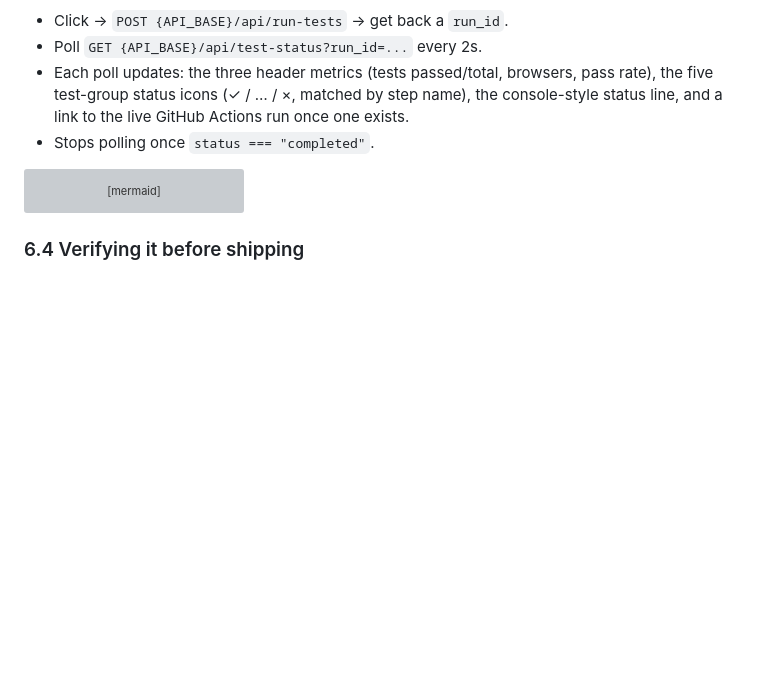
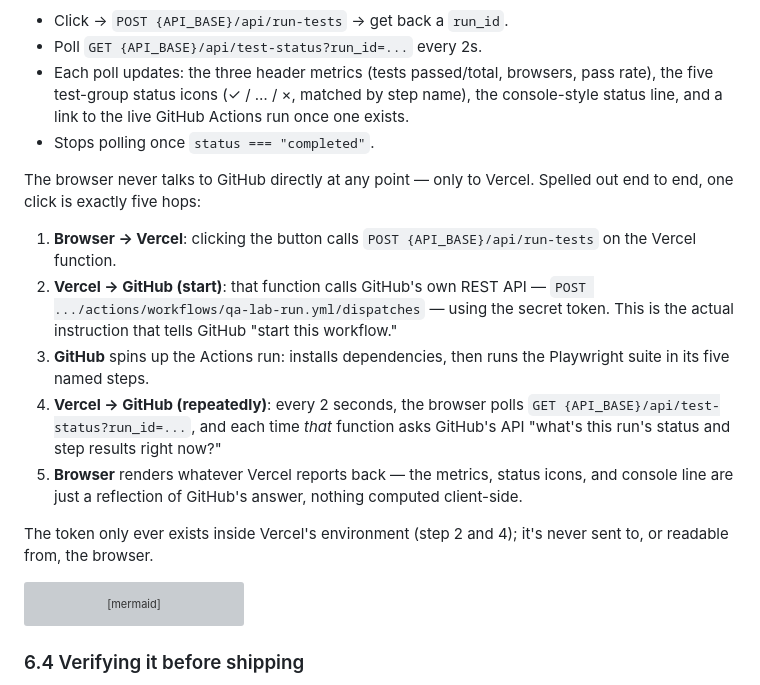
Before and after one commit to sriramkukkadapu/portfolio, a Markdown page: ARCHITECTURE.md, the part around the change. Drawn GitHub-style; blank space fills up the shorter version; grey boxes are pictures that could not be loaded.

Commit message:
Spell out the browser-to-Vercel-to-GitHub request chain in ARCHITECTURE.md
Adds an explicit 5-step walkthrough of one button click (browser to
Vercel, Vercel dispatching the workflow, GitHub running it, Vercel
polling, browser rendering) right before the existing sequence
diagram, making clear the browser never talks to GitHub directly.

Co-Authored-By: Claude Sonnet 5 <noreply@anthropic.com>

````diff
--- a/ARCHITECTURE.md
+++ b/ARCHITECTURE.md
@@ -271,6 +271,28 @@ configured:
   the live GitHub Actions run once one exists.
 - Stops polling once `status === "completed"`.
 
+The browser never talks to GitHub directly at any point — only to
+Vercel. Spelled out end to end, one click is exactly five hops:
+
+1. **Browser → Vercel**: clicking the button calls
+   `POST {API_BASE}/api/run-tests` on the Vercel function.
+2. **Vercel → GitHub (start)**: that function calls GitHub's own REST
+   API — `POST .../actions/workflows/qa-lab-run.yml/dispatches` — using
+   the secret token. This is the actual instruction that tells GitHub
+   "start this workflow."
+3. **GitHub** spins up the Actions run: installs dependencies, then
+   runs the Playwright suite in its five named steps.
+4. **Vercel → GitHub (repeatedly)**: every 2 seconds, the browser polls
+   `GET {API_BASE}/api/test-status?run_id=...`, and each time *that*
+   function asks GitHub's API "what's this run's status and step
+   results right now?"
+5. **Browser** renders whatever Vercel reports back — the metrics,
+   status icons, and console line are just a reflection of GitHub's
+   answer, nothing computed client-side.
+
+The token only ever exists inside Vercel's environment (step 2 and 4);
+it's never sent to, or readable from, the browser.
+
 ```mermaid
 sequenceDiagram
     participant Visitor
````
